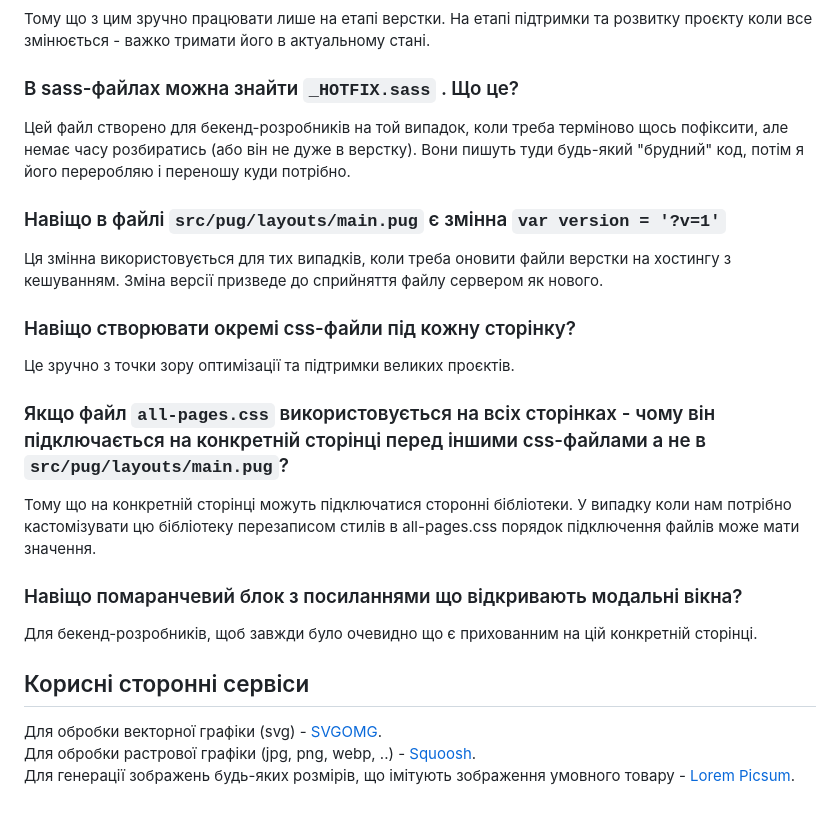
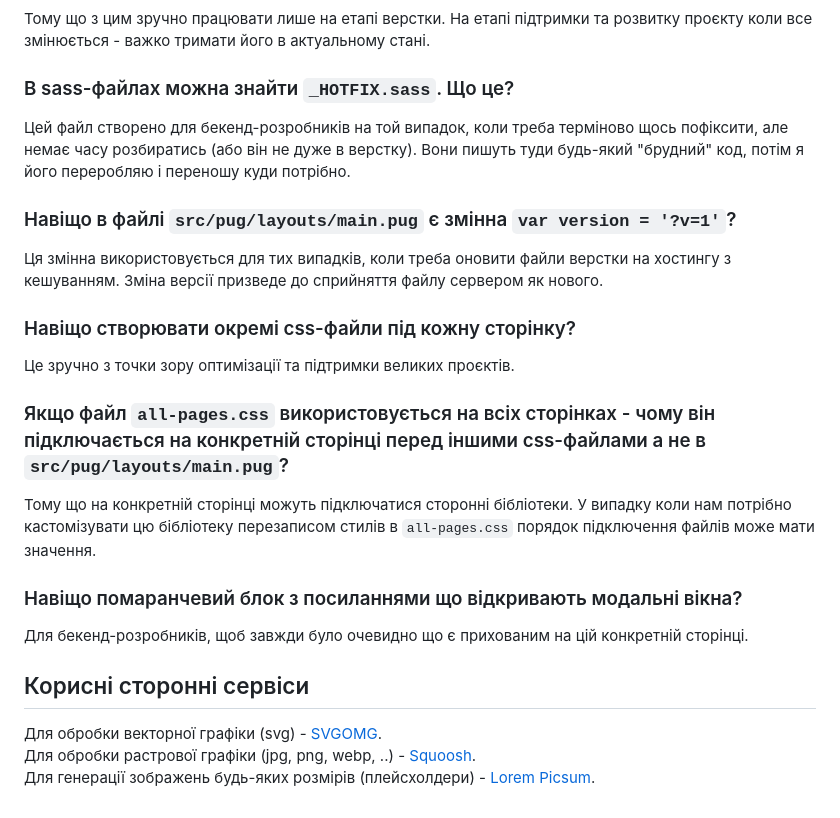
Before and after one commit to alex-degt/gulp-pug-tailwind, a Markdown page: readme.md, the part around one of its changes. GitHub-like rendering.

Commit message:
readme upd

```diff
--- a/readme.md
+++ b/readme.md
@@ -119,11 +120,11 @@ npm run prod
 
 Тому що з цим зручно працювати лише на етапі верстки. На етапі підтримки та розвитку проєкту коли все змінюється - важко тримати його в актуальному стані.
 
-### В sass-файлах можна знайти `_HOTFIX.sass` . Що це?
+### В sass-файлах можна знайти `_HOTFIX.sass`. Що це?
 
 Цей файл створено для бекенд-розробників на той випадок, коли треба терміново щось пофіксити, але немає часу розбиратись (або він не дуже в верстку). Вони пишуть туди будь-який "брудний" код, потім я його переробляю і переношу куди потрібно.
 
-### Навіщо в файлі `src/pug/layouts/main.pug` є змінна `var version = '?v=1'`
+### Навіщо в файлі `src/pug/layouts/main.pug` є змінна `var version = '?v=1'`?
 
 Ця змінна використовується для тих випадків, коли треба оновити файли верстки на хостингу з кешуванням. Зміна версії призведе до сприйняття файлу сервером як нового.
 
@@ -133,14 +134,14 @@ npm run prod
 
 ### Якщо файл `all-pages.css` використовується на всіх сторінках - чому він підключається на конкретній сторінці перед іншими css-файлами а не в `src/pug/layouts/main.pug`?
 
-Тому що на конкретній сторінці можуть підключатися сторонні бібліотеки. У випадку коли нам потрібно кастомізувати цю бібліотеку перезаписом стилів в all-pages.css порядок підключення файлів може мати значення.
+Тому що на конкретній сторінці можуть підключатися сторонні бібліотеки. У випадку коли нам потрібно кастомізувати цю бібліотеку перезаписом стилів в `all-pages.css` порядок підключення файлів може мати значення.
 
 ### Навіщо помаранчевий блок з посиланнями що відкривають модальні вікна?
 
-Для бекенд-розробників, щоб завжди було очевидно що є прихованним на цій конкретній сторінці.
+Для бекенд-розробників, щоб завжди було очевидно що є прихованим на цій конкретній сторінці.
 
 ## Корисні сторонні сервіси
 
 Для обробки векторної графіки (svg) - [SVGOMG](https://jakearchibald.github.io/svgomg/).
 Для обробки растрової графіки (jpg, png, webp, ..) - [Squoosh](https://squoosh.app/).
-Для генерації зображень будь-яких розмірів, що імітують зображення умовного товару - [Lorem Picsum](https://picsum.photos/).
+Для генерації зображень будь-яких розмірів (плейсхолдери) - [Lorem Picsum](https://picsum.photos/).
```
Also changed, not shown: other parts of readme.md (+3 -2 lines).
